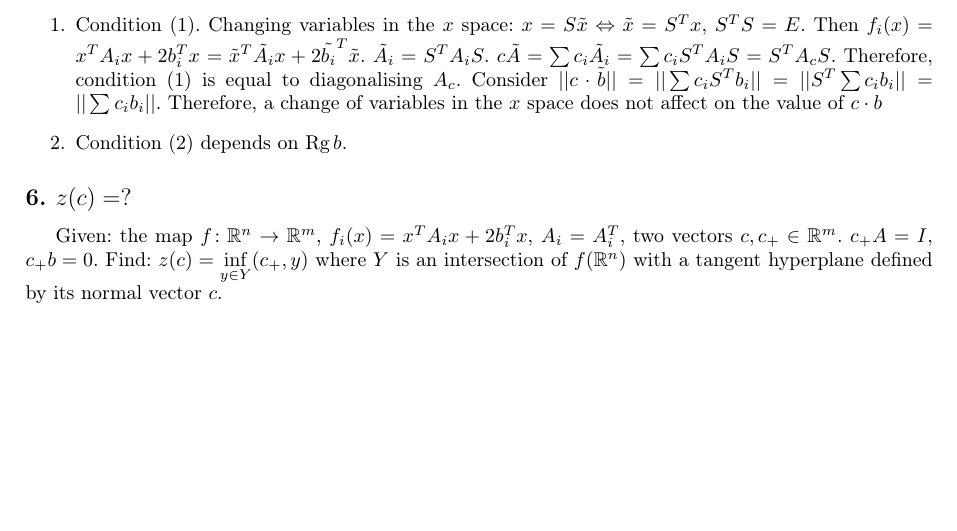
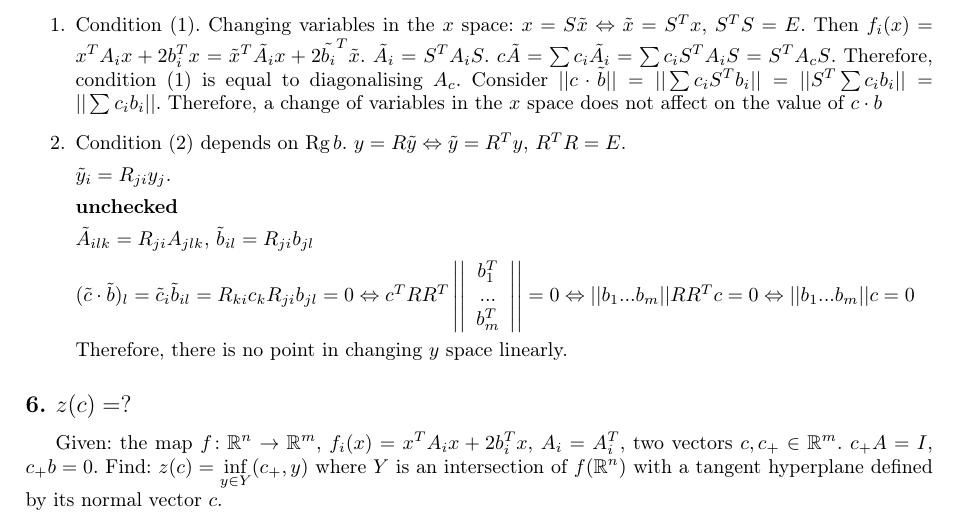
Before and after one commit to sergeivolodin/CAQM, a LaTeX document (20161010/solution.tex): part of page 3 of 3, cut so that both start at the same text, the shorter picture padded with empty space. Compiled offline with pdfLaTeX.

Commit message:
Add linear y change

```diff
--- a/20161010/solution.tex
+++ b/20161010/solution.tex
@@ -171,6 +171,23 @@ We need to find a new pair of bases s.t. $\begin{cases}
 \begin{enumerate}
 \item Condition (1). Changing variables in the $x$ space: $x=S\tilde{x}\Leftrightarrow \tilde{x}=S^Tx$, $S^TS=E$. Then $f_i(x)=x^TA_ix+2b_i^Tx=\tilde{x}^T\tilde{A_i}x+2\tilde{b_i}^T\tilde{x}$. $\tilde{A_i}=S^TA_iS$. $c\tilde{A}=\sum c_i\tilde{A_i}=\sum\limits c_iS^TA_iS=S^TA_cS$. Therefore, condition $(1)$ is equal to diagonalising $A_c$. Consider $||c\cdot \tilde{b}||=||\sum c_iS^Tb_i||=||S^T\sum c_ib_i||=||\sum c_ib_i||$. Therefore, a change of variables in the $x$ space does not affect on the value of $c\cdot b$
 \item Condition (2) depends on $\mbox{Rg}\,b$.
+$y=R\tilde{y}\Leftrightarrow \tilde{y}=R^Ty$, $R^TR=E$.
+
+$\tilde{y}_i=R_{ji}y_j$.
+
+{\bf unchecked}
+
+$\tilde{A}_{ilk}=R_{ji}A_{jlk},\,\tilde{b}_{il}=R_{ji}b_{jl}$
+
+$(\tilde{c}\cdot \tilde{b})_l=\tilde{c}_i \tilde{b}_{il}=R_{ki}c_k R_{ji}b_{jl}=0\Leftrightarrow c^TRR^T\left|\left|
+\begin{array}{c}
+b_1^T\\
+...\\
+b_m^T
+\end{array}
+\right|\right|=0\Leftrightarrow || b_1 ... b_m ||RR^Tc=0 \Leftrightarrow ||b_1 ... b_m||c=0$
+
+Therefore, there is no point in changing $y$ space linearly.
 \end{enumerate}
 \subsection*{6. $z(c)=?$}
 Given: the map $f\colon\mathbb{R}^n\to\mathbb{R}^m$, $f_i(x)=x^TA_ix+2b_i^Tx$, $A_i=A_i^T$, two vectors $c,c_+\in\mathbb{R}^m$. $c_+A=I$, $c_+b=0$.
```
Also changed, not shown: 20161010/solution.pdf.
